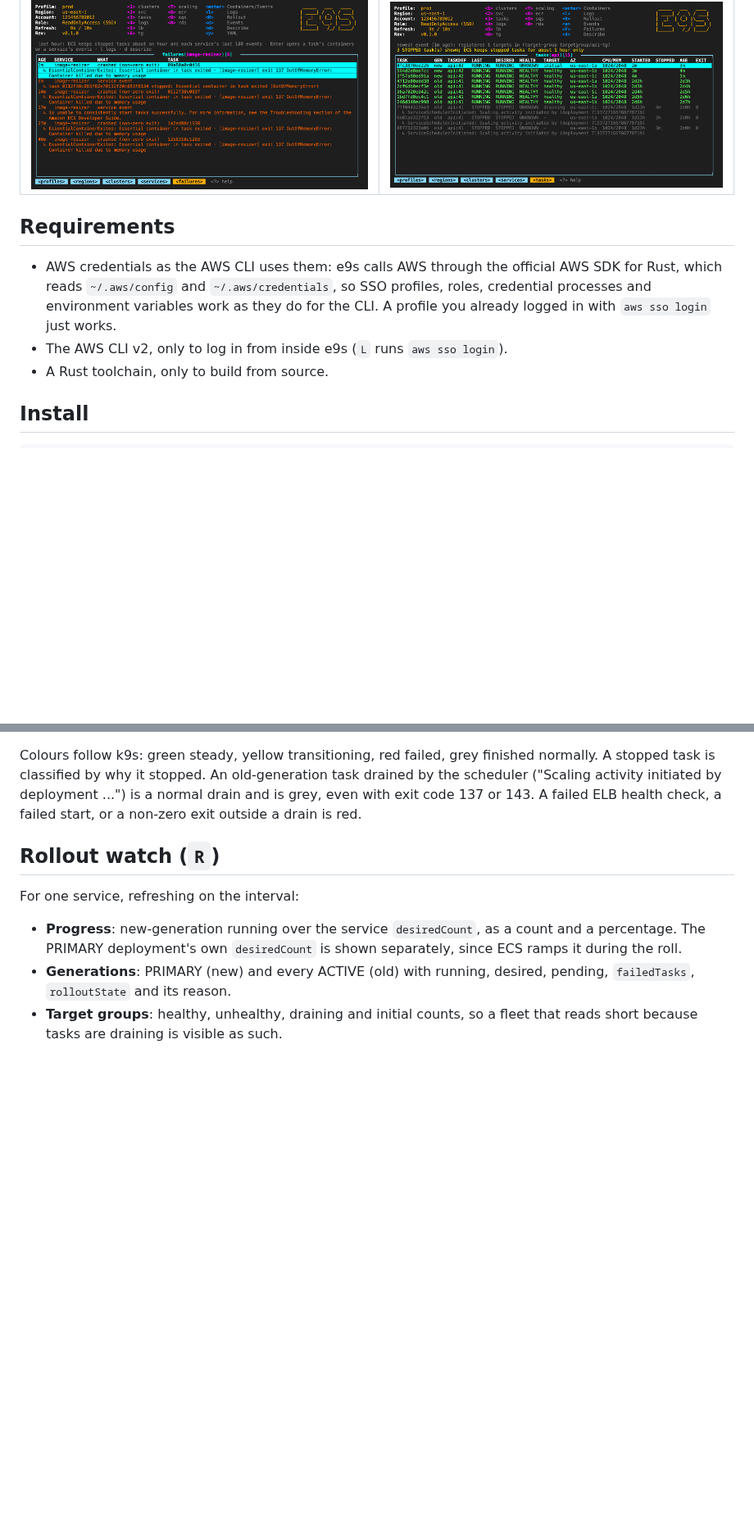
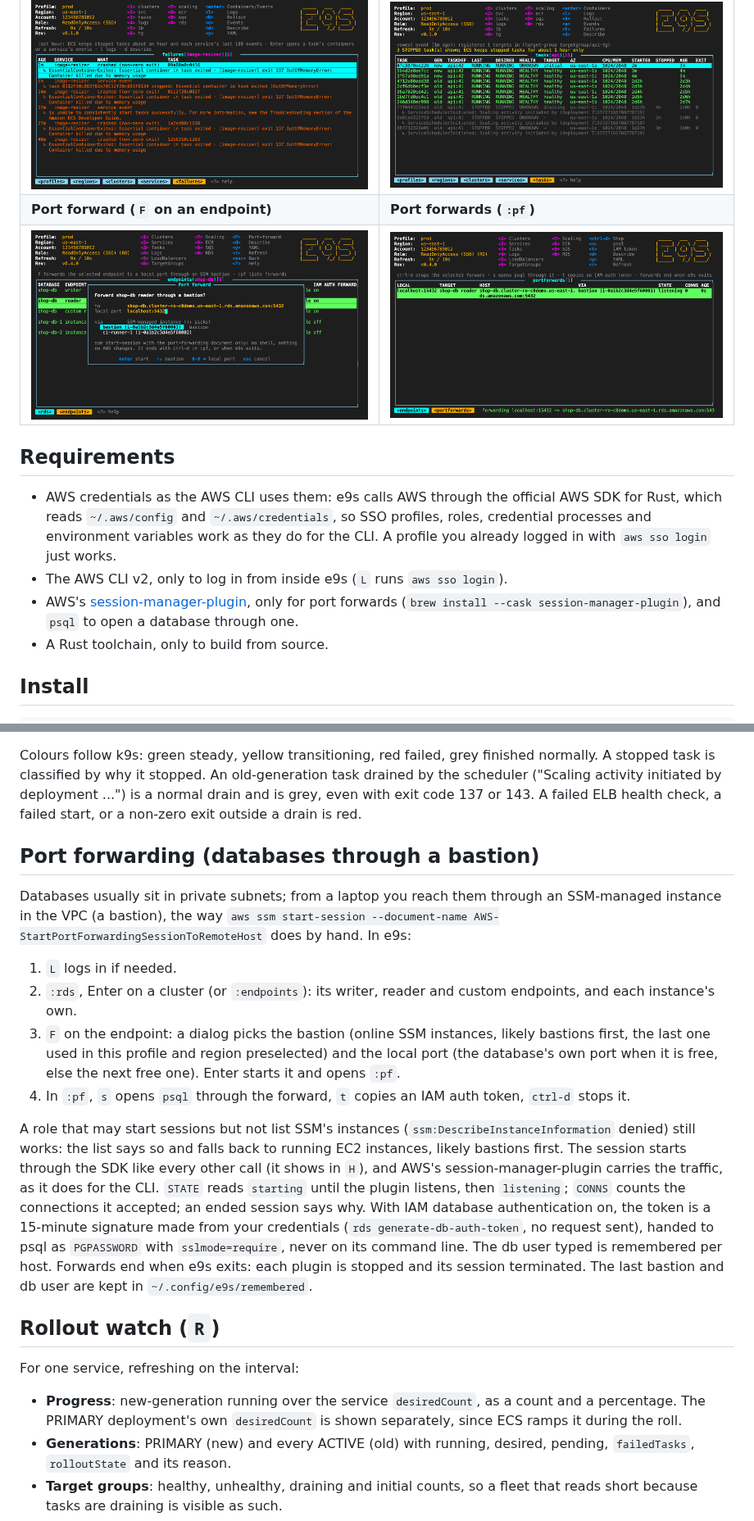
Before and after one commit to simion/e9s, a Markdown page: README.md, 2 parts joined by grey strips. Shown at 82% size. Rendered like a GitHub page; pictures changed too: docs/screens/forwards.png (added), docs/screens/portforward.png (added); blank space fills up the shorter version.

```diff
--- a/README.md
+++ b/README.md
@@ -25,11 +26,14 @@ The recording and these screens come from `E9S_DEMO=1`, a made-up account (see D
 | ![Live tail of every task of a service](docs/screens/logs.png) | ![CPU and memory, last 3 hours](docs/screens/metrics.png) |
 | **Failures (`F`)** | **Tasks** |
 | ![Crashed tasks and problem events](docs/screens/failures.png) | ![Tasks of both generations](docs/screens/tasks.png) |
+| **Port forward (`F` on an endpoint)** | **Port forwards (`:pf`)** |
+| ![Forwarding an RDS reader endpoint through a bastion](docs/screens/portforward.png) | ![A running forward](docs/screens/forwards.png) |
 
 ## Requirements
 
 - AWS credentials as the AWS CLI uses them: e9s calls AWS through the official AWS SDK for Rust, which reads `~/.aws/config` and `~/.aws/credentials`, so SSO profiles, roles, credential processes and environment variables work as they do for the CLI. A profile you already logged in with `aws sso login` just works.
 - The AWS CLI v2, only to log in from inside e9s (`L` runs `aws sso login`).
+- AWS's [session-manager-plugin](https://docs.aws.amazon.com/systems-manager/latest/userguide/session-manager-working-with-install-plugin.html), only for port forwards (`brew install --cask session-manager-plugin`), and `psql` to open a database through one.
 - A Rust toolchain, only to build from source.
 
 ## Install
@@ -205,6 +213,23 @@ The k9s path from deployments to pods to containers to logs maps to:
 
 Colours follow k9s: green steady, yellow transitioning, red failed, grey finished normally.
 A stopped task is classified by why it stopped. An old-generation task drained by the scheduler ("Scaling activity initiated by deployment ...") is a normal drain and is grey, even with exit code 137 or 143. A failed ELB health check, a failed start, or a non-zero exit outside a drain is red.
+
+## Port forwarding (databases through a bastion)
+
+Databases usually sit in private subnets; from a laptop you reach them through an SSM-managed instance in the VPC (a bastion), the way `aws ssm start-session --document-name AWS-StartPortForwardingSessionToRemoteHost` does by hand.
+In e9s:
+
+1. `L` logs in if needed.
+2. `:rds`, Enter on a cluster (or `:endpoints`): its writer, reader and custom endpoints, and each instance's own.
+3. `F` on the endpoint: a dialog picks the bastion (online SSM instances, likely bastions first, the last one used in this profile and region preselected) and the local port (the database's own port when it is free, else the next free one). Enter starts it and opens `:pf`.
+4. In `:pf`, `s` opens `psql` through the forward, `t` copies an IAM auth token, `ctrl-d` stops it.
+
+A role that may start sessions but not list SSM's instances (`ssm:DescribeInstanceInformation` denied) still works: the list says so and falls back to running EC2 instances, likely bastions first.
+The session starts through the SDK like every other call (it shows in `H`), and AWS's session-manager-plugin carries the traffic, as it does for the CLI.
+`STATE` reads `starting` until the plugin listens, then `listening`; `CONNS` counts the connections it accepted; an ended session says why.
+With IAM database authentication on, the token is a 15-minute signature made from your credentials (`rds generate-db-auth-token`, no request sent), handed to psql as `PGPASSWORD` with `sslmode=require`, never on its command line. The db user typed is remembered per host.
+Forwards end when e9s exits: each plugin is stopped and its session terminated.
+The last bastion and db user are kept in `~/.config/e9s/remembered`.
 
 ## Rollout watch (`R`)
 
```
Also changed, not shown: other parts of README.md (+10 -5 lines), AGENTS.md (+5 -1 lines), 12 other files.
